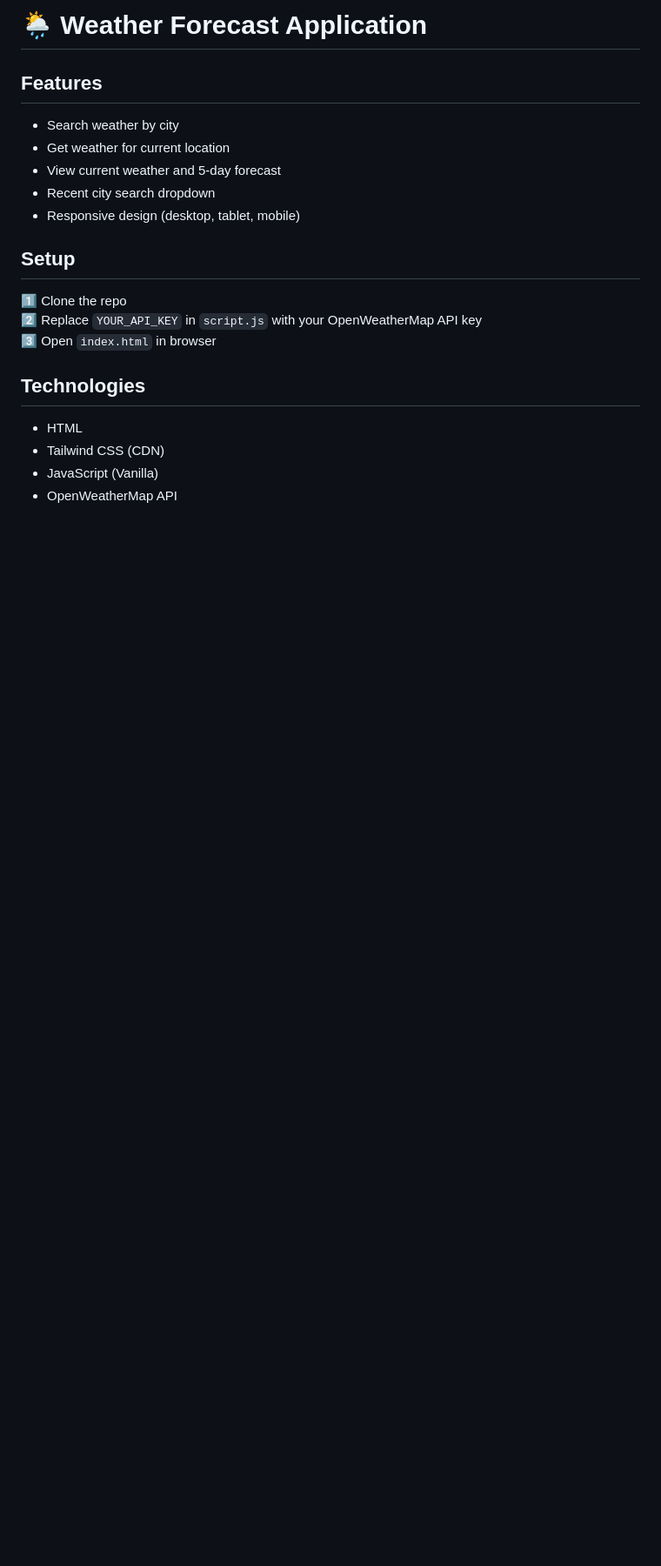
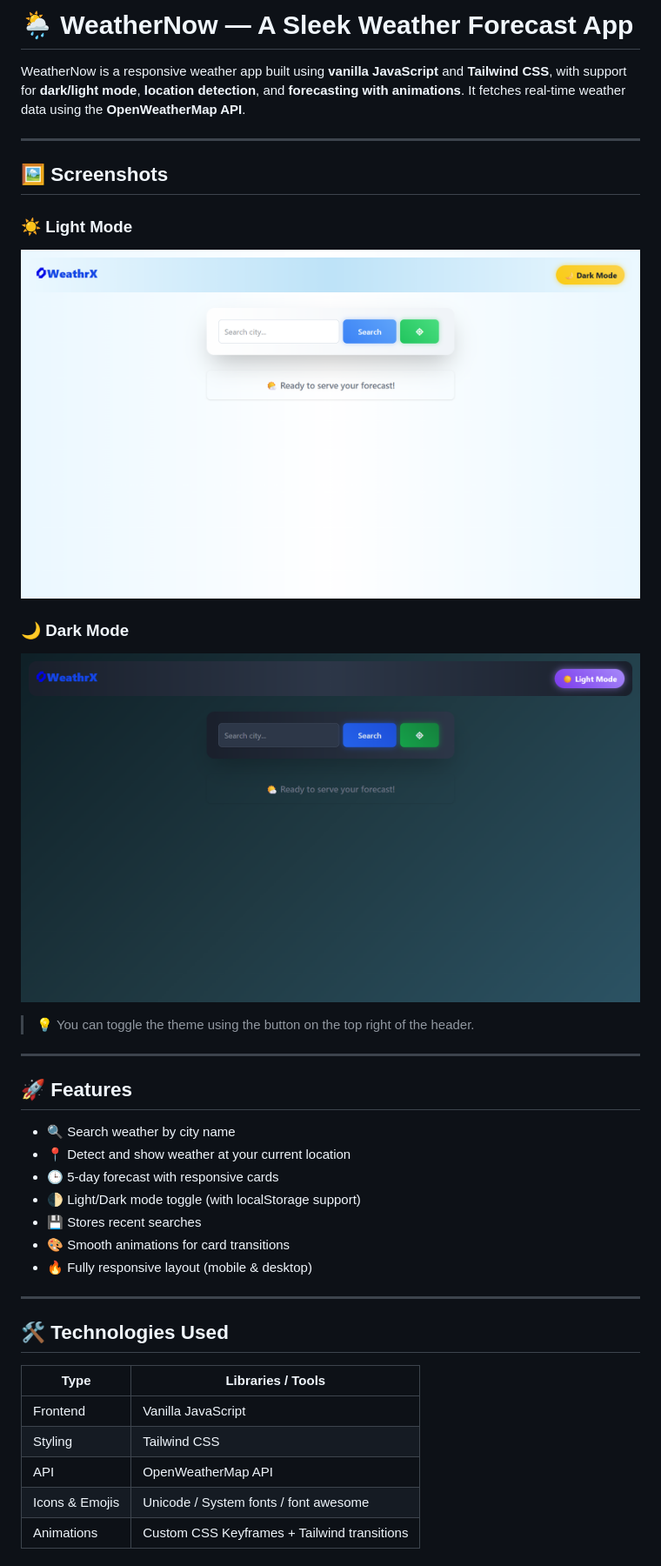
Before and after one commit to Developer200010/weatherApp, a Markdown page: README.md, the part around the change printed below. Shown: that part at 87% size. Drawn GitHub-style; pictures changed too: screenshorts/w_dark.png (added), screenshorts/w_light.png (added); blank space fills up the shorter version.

Commit message:
readme and final UI done

```diff
--- a/README.md
+++ b/README.md
@@ -1,19 +1,42 @@
-# 🌦 Weather Forecast Application
+# 🌦 WeatherNow — A Sleek Weather Forecast App
 
-## Features
-- Search weather by city
-- Get weather for current location
-- View current weather and 5-day forecast
-- Recent city search dropdown
-- Responsive design (desktop, tablet, mobile)
+WeatherNow is a responsive weather app built using **vanilla JavaScript** and **Tailwind CSS**, with support for **dark/light mode**, **location detection**, and **forecasting with animations**. It fetches real-time weather data using the **OpenWeatherMap API**.
 
-## Setup
-1️⃣ Clone the repo
-2️⃣ Replace `YOUR_API_KEY` in `script.js` with your OpenWeatherMap API key
-3️⃣ Open `index.html` in browser
+---
 
-## Technologies
-- HTML
-- Tailwind CSS (CDN)
-- JavaScript (Vanilla)
-- OpenWeatherMap API
+## 🖼️ Screenshots
+
+### ☀️ Light Mode
+
+![Light Mode Screenshot](./screenshorts/w_light.png)
+
+### 🌙 Dark Mode
+
+![Dark Mode Screenshot](./screenshorts/w_dark.png)
+
+> 💡 You can toggle the theme using the button on the top right of the header.
+
+---
+
+## 🚀 Features
+
+- 🔍 Search weather by city name
+- 📍 Detect and show weather at your current location
+- 🕒 5-day forecast with responsive cards
+- 🌓 Light/Dark mode toggle (with localStorage support)
+- 💾 Stores recent searches
+- 🎨 Smooth animations for card transitions
+- 🔥 Fully responsive layout (mobile & desktop)
+
+---
+
+## 🛠️ Technologies Used
+
+| Type           | Libraries / Tools          |
+|----------------|----------------------------|
+| Frontend       | Vanilla JavaScript         |
+| Styling        | Tailwind CSS               |
+| API            | OpenWeatherMap API         |
+| Icons & Emojis | Unicode / System fonts / font awesome    |
+| Animations     | Custom CSS Keyframes + Tailwind transitions |
+
```
Also changed, not shown: other parts of README.md (+14 -0 lines), screenshorts/w_dark_data.png (added), screenshorts/w_light_data.png (added), 7 other files.
